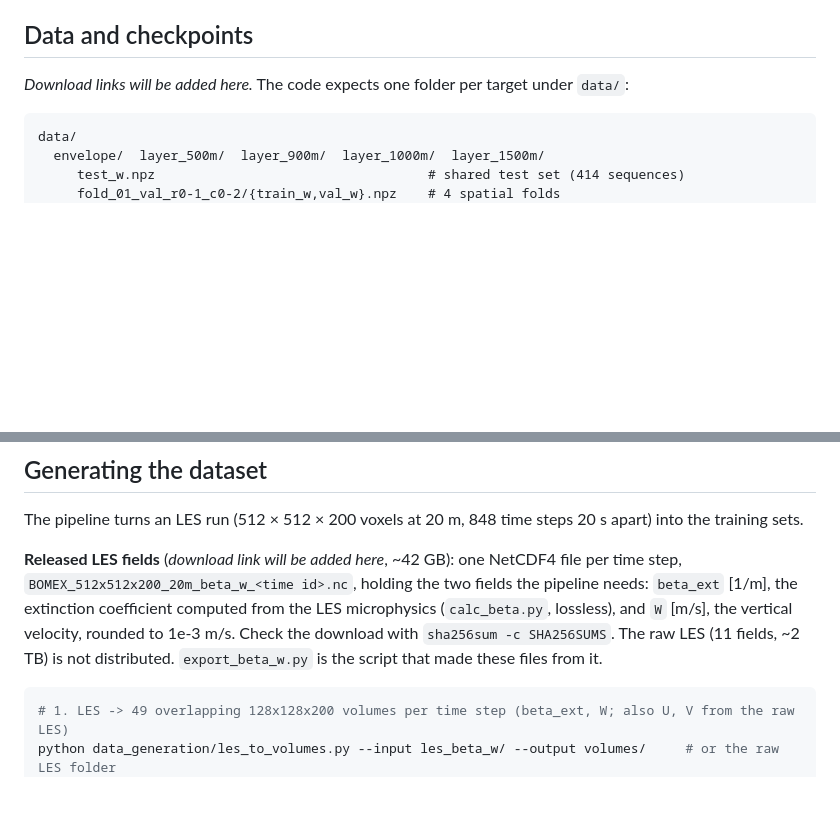
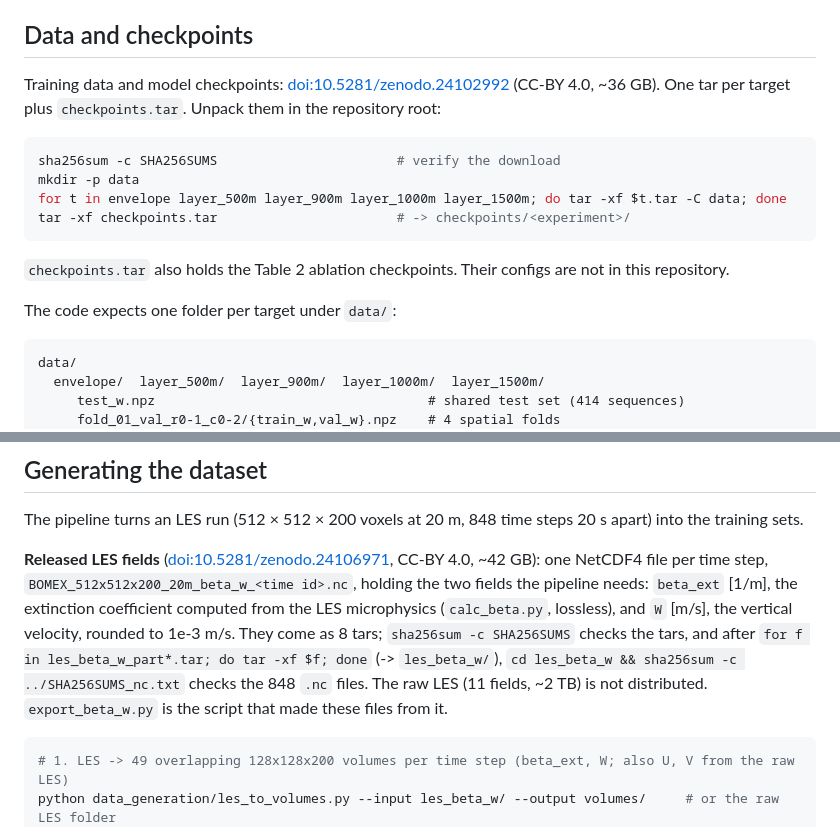
Before and after one commit to dordanino12/Inferring-Vertical-Air-Flow, a Markdown page: README.md, 2 parts joined by grey strips. Drawn GitHub-style; blank space fills up the shorter version.

Commit message:
README: add Zenodo DOIs and download/extraction steps
- Training data + checkpoints: 10.5281/zenodo.24102992
- LES beta_ext + W fields: 10.5281/zenodo.24106971

Co-Authored-By: Claude Opus 5.5 <noreply@anthropic.com>

````diff
--- a/README.md
+++ b/README.md
@@ -38,7 +38,17 @@ The ImageNet weights of the MiT-B1 encoder are downloaded automatically by
 
 ## Data and checkpoints
 
-*Download links will be added here.* The code expects one folder per target under `data/`:
+Training data and model checkpoints: [doi:10.5281/zenodo.24102992](https://doi.org/10.5281/zenodo.24102992)
+(CC-BY 4.0, ~36 GB). One tar per target plus `checkpoints.tar`. Unpack them in the repository root:
+```bash
+sha256sum -c SHA256SUMS                       # verify the download
+mkdir -p data
+for t in envelope layer_500m layer_900m layer_1000m layer_1500m; do tar -xf $t.tar -C data; done
+tar -xf checkpoints.tar                       # -> checkpoints/<experiment>/
+```
+`checkpoints.tar` also holds the Table 2 ablation checkpoints. Their configs are not in this repository.
+
+The code expects one folder per target under `data/`:
 
 ```
 data/
@@ -80,11 +90,13 @@ bash scripts/train_all.sh                                  # every experiment
 The pipeline turns an LES run (512 × 512 × 200 voxels at 20 m, 848 time steps 20 s apart) into the
 training sets.
 
-**Released LES fields** (*download link will be added here*, ~42 GB): one NetCDF4 file per time step,
+**Released LES fields** ([doi:10.5281/zenodo.24106971](https://doi.org/10.5281/zenodo.24106971), CC-BY 4.0, ~42 GB): one NetCDF4 file per time step,
 `BOMEX_512x512x200_20m_beta_w_<time id>.nc`, holding the two fields the pipeline needs:
 `beta_ext` [1/m], the extinction coefficient computed from the LES microphysics (`calc_beta.py`,
-lossless), and `W` [m/s], the vertical velocity, rounded to 1e-3 m/s. Check the download with
-`sha256sum -c SHA256SUMS`. The raw LES (11 fields, ~2 TB) is not distributed. `export_beta_w.py` is
+lossless), and `W` [m/s], the vertical velocity, rounded to 1e-3 m/s. They come as 8 tars;
+`sha256sum -c SHA256SUMS` checks the tars, and after
+`for f in les_beta_w_part*.tar; do tar -xf $f; done` (-> `les_beta_w/`),
+`cd les_beta_w && sha256sum -c ../SHA256SUMS_nc.txt` checks the 848 `.nc` files. The raw LES (11 fields, ~2 TB) is not distributed. `export_beta_w.py` is
 the script that made these files from it.
 
 ```bash
````
